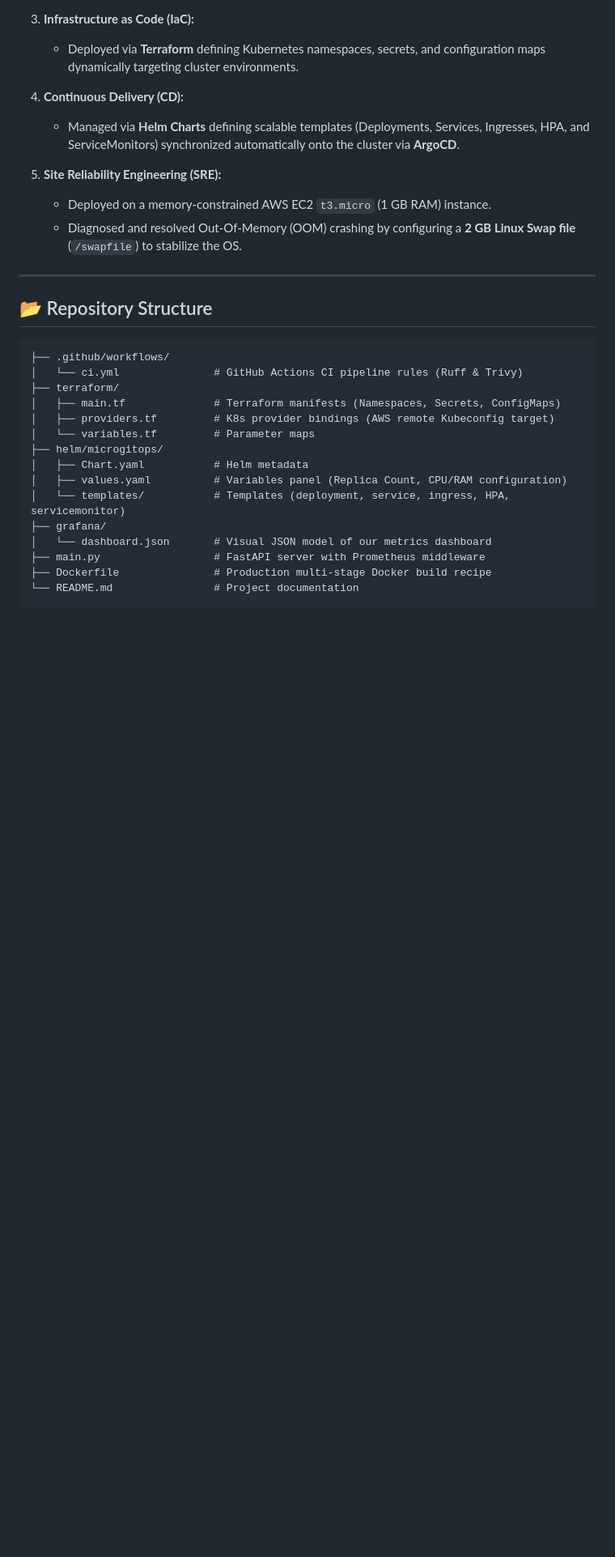
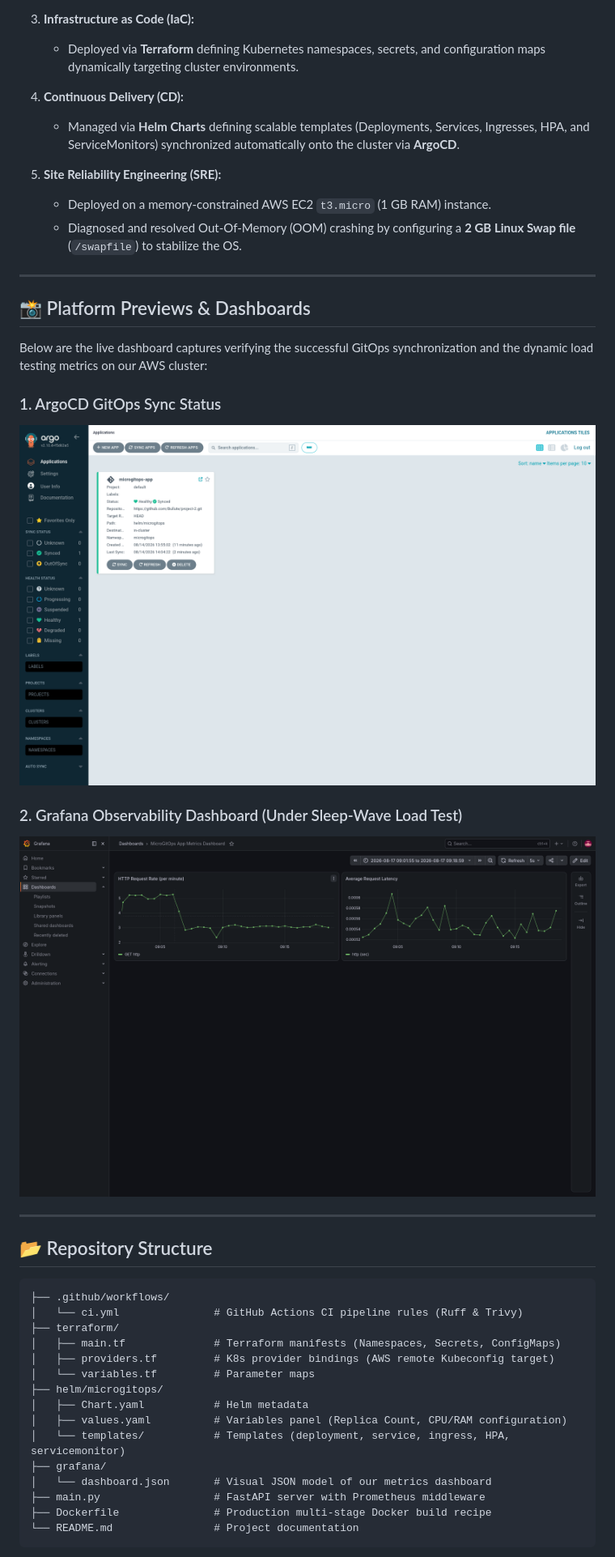
Before and after one commit to Bullute/MicroGitOps, a Markdown page: README.md, the part around the change. Shown at 81% size. Rendered like a GitHub page; blank space fills up the shorter version.

Commit message:
docs: add argo and grafana dashboard preview placeholders to README

````diff
--- a/README.md
+++ b/README.md
@@ -64,6 +64,18 @@ graph TD
 
 ---
 
+## 📸 Platform Previews & Dashboards
+
+Below are the live dashboard captures verifying the successful GitOps synchronization and the dynamic load testing metrics on our AWS cluster:
+
+### 1. ArgoCD GitOps Sync Status
+![ArgoCD Dashboard](./argocd-dashboard.png)
+
+### 2. Grafana Observability Dashboard (Under Sleep-Wave Load Test)
+![Grafana Dashboard](./grafana-dashboard.png)
+
+---
+
 ## 📂 Repository Structure
 
 ```text
````
